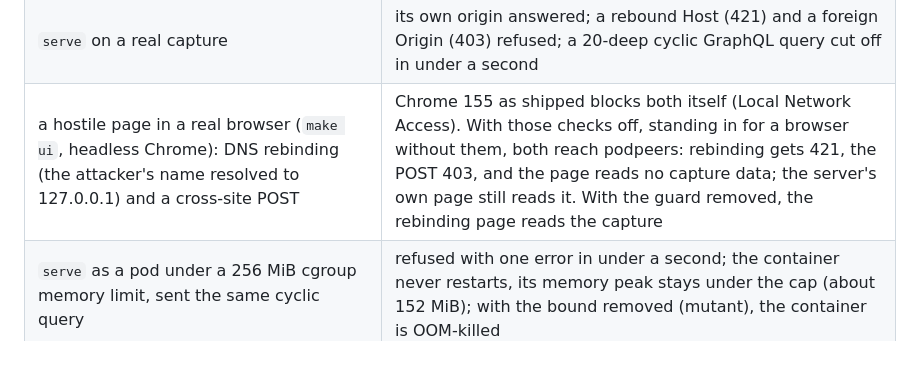
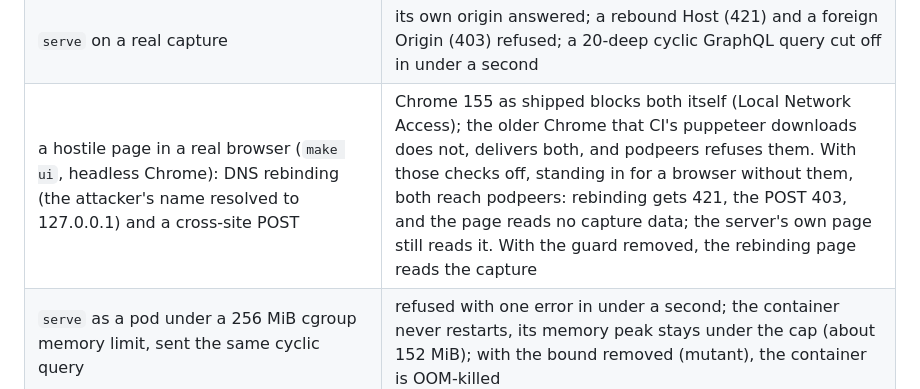
Before and after one commit to terraboops/podpeers, a Markdown page: README.md, the part around the change. Drawn GitHub-style; blank space fills up the shorter version.

Commit message:
README: an unmodified browser delivers the rebinding, and podpeers refuses it
The Chrome that CI's puppeteer downloads (older than 155) does not block a
public page's requests to loopback: in CI it delivered both the rebound
request and the cross-site POST as shipped, and podpeers answered 421 and
403. Chrome 155 blocks both itself.

```diff
--- a/README.md
+++ b/README.md
@@ -373,7 +373,7 @@ Named cases:
 | a finished pod still reporting an address the node's IPAM gave to a running pod | the running pod owns it: edges and rules name it, not the finished pod's namespace |
 | flows whose observers were not captured the second time | INCONCLUSIVE (exit 5), not OK |
 | `serve` on a real capture | its own origin answered; a rebound Host (421) and a foreign Origin (403) refused; a 20-deep cyclic GraphQL query cut off in under a second |
-| a hostile page in a real browser (`make ui`, headless Chrome): DNS rebinding (the attacker's name resolved to 127.0.0.1) and a cross-site POST | Chrome 155 as shipped blocks both itself (Local Network Access). With those checks off, standing in for a browser without them, both reach podpeers: rebinding gets 421, the POST 403, and the page reads no capture data; the server's own page still reads it. With the guard removed, the rebinding page reads the capture |
+| a hostile page in a real browser (`make ui`, headless Chrome): DNS rebinding (the attacker's name resolved to 127.0.0.1) and a cross-site POST | Chrome 155 as shipped blocks both itself (Local Network Access); the older Chrome that CI's puppeteer downloads does not, delivers both, and podpeers refuses them. With those checks off, standing in for a browser without them, both reach podpeers: rebinding gets 421, the POST 403, and the page reads no capture data; the server's own page still reads it. With the guard removed, the rebinding page reads the capture |
 | `serve` as a pod under a 256 MiB cgroup memory limit, sent the same cyclic query | refused with one error in under a second; the container never restarts, its memory peak stays under the cap (about 152 MiB); with the bound removed (mutant), the container is OOM-killed |
 | a local context whose loopback API server is reached through a `proxy-url` | refused, exit 2, nothing modified |
 
```
